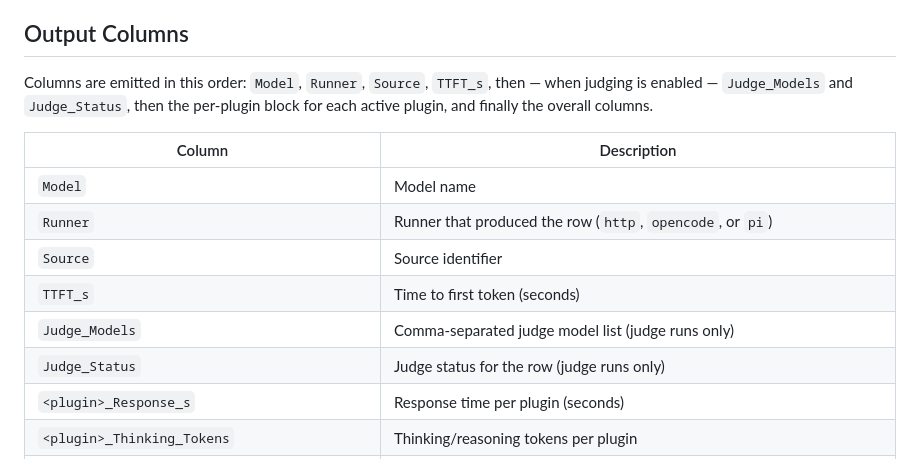
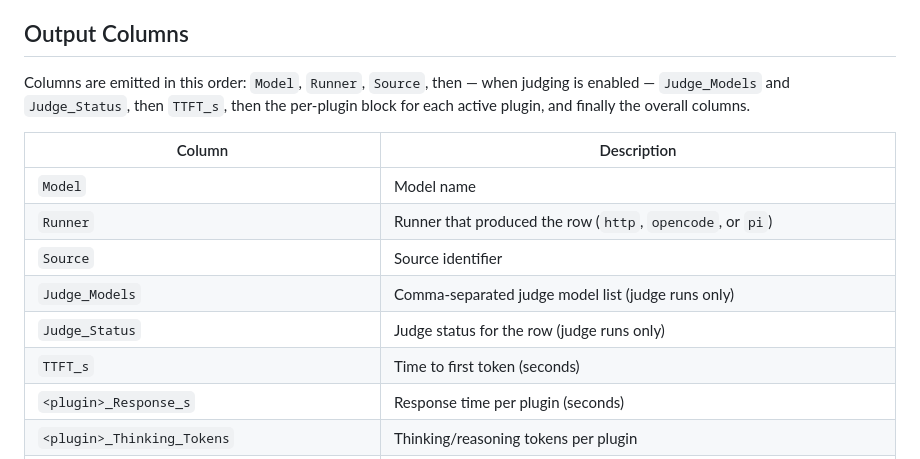
Before and after one commit to JessMorgan/ai-benchmark, a Markdown page: docs/outputs/output-csv.md, the part around the change. Rendered like a GitHub page.

Commit message:
docs: fix CSV column order for judge runs (Judge_Models/Judge_Status precede TTFT_s)
The writer builds the base header as [Model, Runner, Source, TTFT_s, ...]
and then does headers.insert(3, 'Judge_Models') / insert(4, 'Judge_Status')
when judging is enabled, so the emitted order is
Model, Runner, Source, Judge_Models, Judge_Status, TTFT_s, <per-plugin>,
<overall>. The prose and table listed TTFT_s before the judge columns;
correct both to match plugins/outputs/output_csv.py.

Written by: Qwen3.8 Coder 27B (OpenCode)

Reviewed by: Qwen (review-qwen) — APPROVE
Reviewed by: Nemotron Cascade2 (review-nemotron-cascade2) — APPROVE

```diff
--- a/docs/outputs/output-csv.md
+++ b/docs/outputs/output-csv.md
@@ -12,18 +12,18 @@ The CSV output plugin generates a `results.csv` file containing the raw benchmar
 
 ## Output Columns
 
-Columns are emitted in this order: `Model`, `Runner`, `Source`, `TTFT_s`,
-then — when judging is enabled — `Judge_Models` and `Judge_Status`, then the
-per-plugin block for each active plugin, and finally the overall columns.
+Columns are emitted in this order: `Model`, `Runner`, `Source`, then — when
+judging is enabled — `Judge_Models` and `Judge_Status`, then `TTFT_s`, then
+the per-plugin block for each active plugin, and finally the overall columns.
 
 | Column | Description |
 |---|---|
 | `Model` | Model name |
 | `Runner` | Runner that produced the row (`http`, `opencode`, or `pi`) |
 | `Source` | Source identifier |
-| `TTFT_s` | Time to first token (seconds) |
 | `Judge_Models` | Comma-separated judge model list (judge runs only) |
 | `Judge_Status` | Judge status for the row (judge runs only) |
+| `TTFT_s` | Time to first token (seconds) |
 | `<plugin>_Response_s` | Response time per plugin (seconds) |
 | `<plugin>_Thinking_Tokens` | Thinking/reasoning tokens per plugin |
 | `<plugin>_Content_Tokens` | Content (final answer) tokens per plugin |
```
